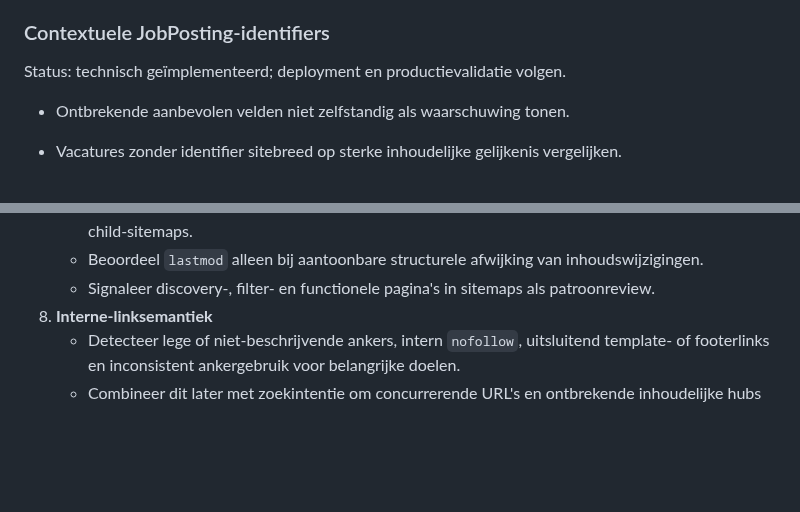
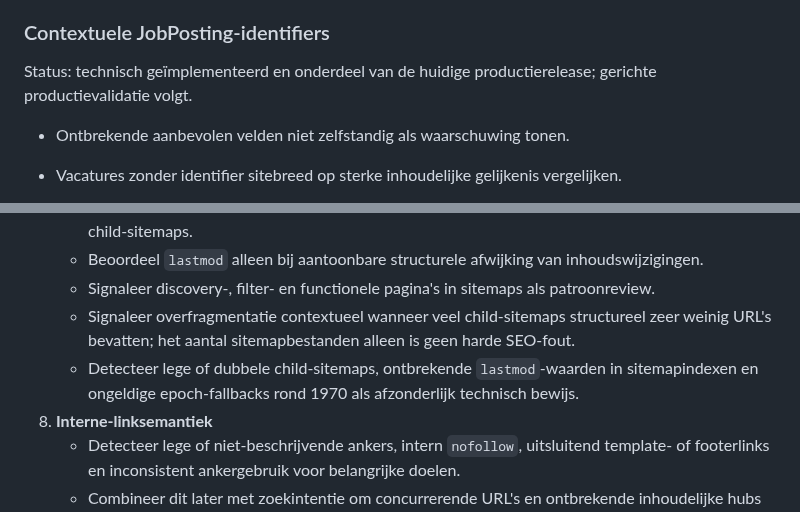
Before and after one commit to maurits-olylo/seotool, a Markdown page: docs/roadmap.md, 2 parts joined by grey strips. GitHub-like rendering; blank space fills up the shorter version.

```diff
--- a/docs/roadmap.md
+++ b/docs/roadmap.md
@@ -136,7 +136,8 @@ Status: afgerond, gedeployed en geaccepteerd.
 
 ### Contextuele JobPosting-identifiers
 
-Status: technisch geïmplementeerd; deployment en productievalidatie volgen.
+Status: technisch geïmplementeerd en onderdeel van de huidige productierelease; gerichte
+productievalidatie volgt.
 
 - Ontbrekende aanbevolen velden niet zelfstandig als waarschuwing tonen.
 - Vacatures zonder identifier sitebreed op sterke inhoudelijke gelijkenis vergelijken.
@@ -189,6 +190,10 @@ onpage-, duplicate-, thin-content-, JobPosting- en alt-tekstcontroles blijven de
      child-sitemaps.
    - Beoordeel `lastmod` alleen bij aantoonbare structurele afwijking van inhoudswijzigingen.
    - Signaleer discovery-, filter- en functionele pagina's in sitemaps als patroonreview.
+   - Signaleer overfragmentatie contextueel wanneer veel child-sitemaps structureel zeer weinig
+     URL's bevatten; het aantal sitemapbestanden alleen is geen harde SEO-fout.
+   - Detecteer lege of dubbele child-sitemaps, ontbrekende `lastmod`-waarden in sitemapindexen en
+     ongeldige epoch-fallbacks rond 1970 als afzonderlijk technisch bewijs.
 8. **Interne-linksemantiek**
    - Detecteer lege of niet-beschrijvende ankers, intern `nofollow`, uitsluitend template- of
      footerlinks en inconsistent ankergebruik voor belangrijke doelen.
```
Also changed, not shown: docs/HANDOFF-NEXT-CHAT.md (added, +118 -0 lines).
